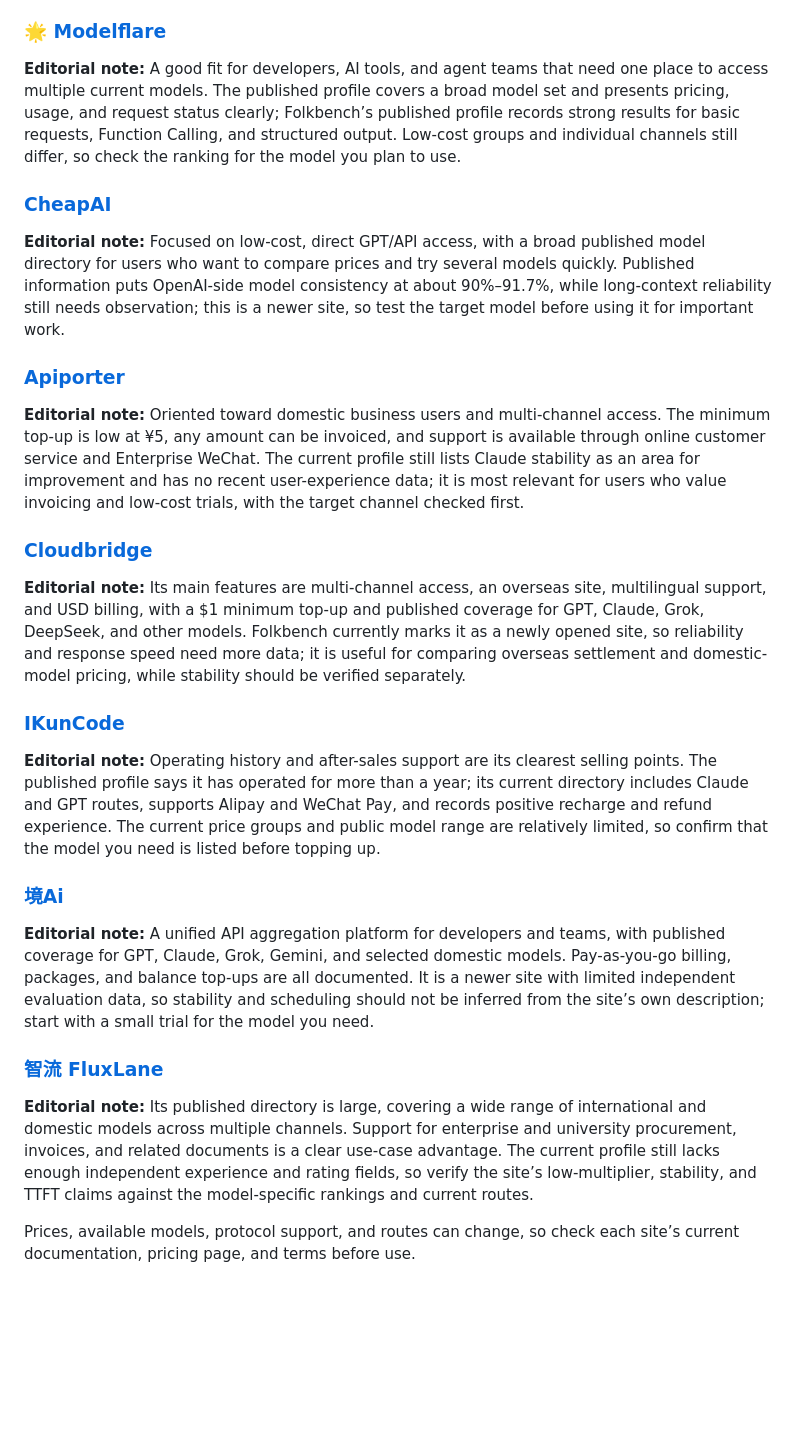
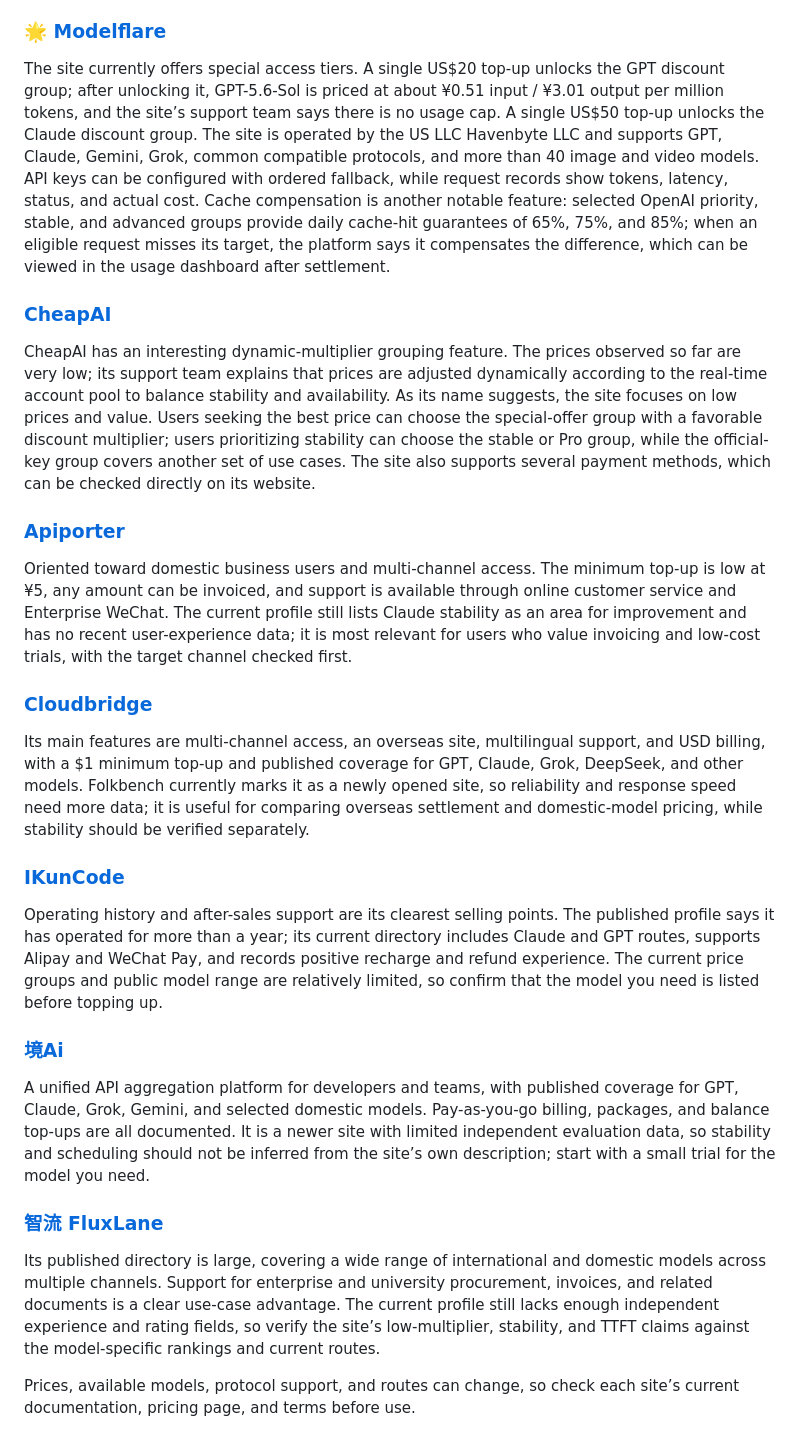
Before and after one commit to Folkbench/folkbench, a Markdown page: README.en.md, the part around the change. Rendered like a GitHub page; blank space fills up the shorter version.

```diff
--- a/README.en.md
+++ b/README.en.md
@@ -31,30 +31,30 @@ The following sites are listed in the current display order. Click a site name t
 
 ### [🌟 Modelflare](https://folkbench.com/en/services/modelflare-a3165b)
 
-**Editorial note:** A good fit for developers, AI tools, and agent teams that need one place to access multiple current models. The published profile covers a broad model set and presents pricing, usage, and request status clearly; Folkbench’s published profile records strong results for basic requests, Function Calling, and structured output. Low-cost groups and individual channels still differ, so check the ranking for the model you plan to use.
+The site currently offers special access tiers. A single US$20 top-up unlocks the GPT discount group; after unlocking it, GPT-5.6-Sol is priced at about ¥0.51 input / ¥3.01 output per million tokens, and the site’s support team says there is no usage cap. A single US$50 top-up unlocks the Claude discount group. The site is operated by the US LLC Havenbyte LLC and supports GPT, Claude, Gemini, Grok, common compatible protocols, and more than 40 image and video models. API keys can be configured with ordered fallback, while request records show tokens, latency, status, and actual cost. Cache compensation is another notable feature: selected OpenAI priority, stable, and advanced groups provide daily cache-hit guarantees of 65%, 75%, and 85%; when an eligible request misses its target, the platform says it compensates the difference, which can be viewed in the usage dashboard after settlement.
 
 ### [CheapAI](https://folkbench.com/en/services/cheapai-92f59e)
 
-**Editorial note:** Focused on low-cost, direct GPT/API access, with a broad published model directory for users who want to compare prices and try several models quickly. Published information puts OpenAI-side model consistency at about 90%–91.7%, while long-context reliability still needs observation; this is a newer site, so test the target model before using it for important work.
+CheapAI has an interesting dynamic-multiplier grouping feature. The prices observed so far are very low; its support team explains that prices are adjusted dynamically according to the real-time account pool to balance stability and availability. As its name suggests, the site focuses on low prices and value. Users seeking the best price can choose the special-offer group with a favorable discount multiplier; users prioritizing stability can choose the stable or Pro group, while the official-key group covers another set of use cases. The site also supports several payment methods, which can be checked directly on its website.
 
 ### [Apiporter](https://folkbench.com/en/services/apiporter-892d3f)
 
-**Editorial note:** Oriented toward domestic business users and multi-channel access. The minimum top-up is low at ¥5, any amount can be invoiced, and support is available through online customer service and Enterprise WeChat. The current profile still lists Claude stability as an area for improvement and has no recent user-experience data; it is most relevant for users who value invoicing and low-cost trials, with the target channel checked first.
+Oriented toward domestic business users and multi-channel access. The minimum top-up is low at ¥5, any amount can be invoiced, and support is available through online customer service and Enterprise WeChat. The current profile still lists Claude stability as an area for improvement and has no recent user-experience data; it is most relevant for users who value invoicing and low-cost trials, with the target channel checked first.
 
 ### [Cloudbridge](https://folkbench.com/en/services/cloudbridge-a61e04)
 
-**Editorial note:** Its main features are multi-channel access, an overseas site, multilingual support, and USD billing, with a $1 minimum top-up and published coverage for GPT, Claude, Grok, DeepSeek, and other models. Folkbench currently marks it as a newly opened site, so reliability and response speed need more data; it is useful for comparing overseas settlement and domestic-model pricing, while stability should be verified separately.
+Its main features are multi-channel access, an overseas site, multilingual support, and USD billing, with a $1 minimum top-up and published coverage for GPT, Claude, Grok, DeepSeek, and other models. Folkbench currently marks it as a newly opened site, so reliability and response speed need more data; it is useful for comparing overseas settlement and domestic-model pricing, while stability should be verified separately.
 
 ### [IKunCode](https://folkbench.com/en/services/ikuncode-b8db6d)
 
-**Editorial note:** Operating history and after-sales support are its clearest selling points. The published profile says it has operated for more than a year; its current directory includes Claude and GPT routes, supports Alipay and WeChat Pay, and records positive recharge and refund experience. The current price groups and public model range are relatively limited, so confirm that the model you need is listed before topping up.
+Operating history and after-sales support are its clearest selling points. The published profile says it has operated for more than a year; its current directory includes Claude and GPT routes, supports Alipay and WeChat Pay, and records positive recharge and refund experience. The current price groups and public model range are relatively limited, so confirm that the model you need is listed before topping up.
 
 ### [境Ai](https://folkbench.com/en/services/ai-fc2350)
 
-**Editorial note:** A unified API aggregation platform for developers and teams, with published coverage for GPT, Claude, Grok, Gemini, and selected domestic models. Pay-as-you-go billing, packages, and balance top-ups are all documented. It is a newer site with limited independent evaluation data, so stability and scheduling should not be inferred from the site’s own description; start with a small trial for the model you need.
+A unified API aggregation platform for developers and teams, with published coverage for GPT, Claude, Grok, Gemini, and selected domestic models. Pay-as-you-go billing, packages, and balance top-ups are all documented. It is a newer site with limited independent evaluation data, so stability and scheduling should not be inferred from the site’s own description; start with a small trial for the model you need.
 
 ### [智流 FluxLane](https://folkbench.com/en/services/fluxlane-728138)
 
-**Editorial note:** Its published directory is large, covering a wide range of international and domestic models across multiple channels. Support for enterprise and university procurement, invoices, and related documents is a clear use-case advantage. The current profile still lacks enough independent experience and rating fields, so verify the site’s low-multiplier, stability, and TTFT claims against the model-specific rankings and current routes.
+Its published directory is large, covering a wide range of international and domestic models across multiple channels. Support for enterprise and university procurement, invoices, and related documents is a clear use-case advantage. The current profile still lacks enough independent experience and rating fields, so verify the site’s low-multiplier, stability, and TTFT claims against the model-specific rankings and current routes.
 
 Prices, available models, protocol support, and routes can change, so check each site’s current documentation, pricing page, and terms before use.
```
Also changed, not shown: README.md (+7 -7 lines).
